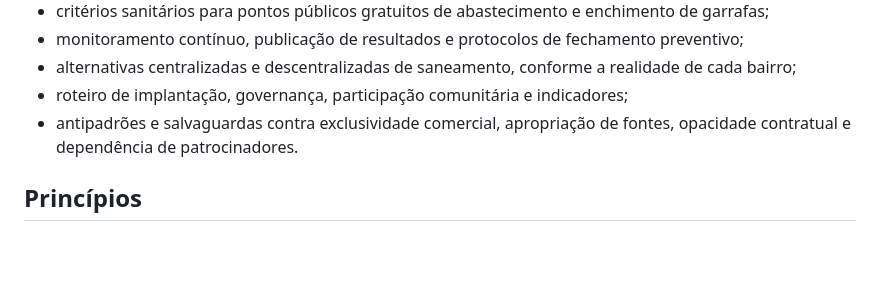
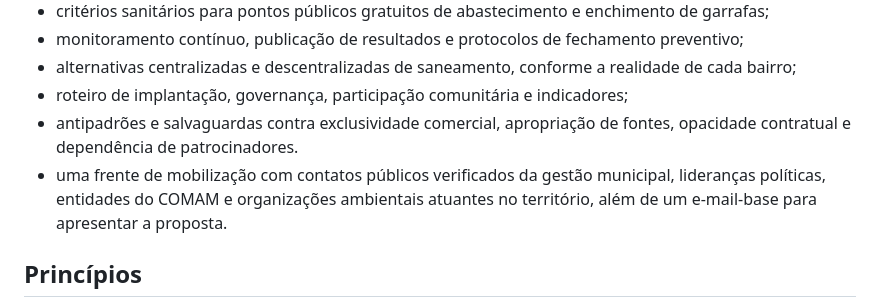
Before and after one commit to sraphaz/agua-livre-sao-sebastiao, a Markdown page: README.md, the part around the change. Drawn GitHub-style; blank space fills up the shorter version.

Commit message:
Documenta a frente de mobilização

```diff
--- a/README.md
+++ b/README.md
@@ -26,6 +26,7 @@ O projeto organiza essa pergunta como visão de futuro, diagnóstico, agenda de
 - alternativas centralizadas e descentralizadas de saneamento, conforme a realidade de cada bairro;
 - roteiro de implantação, governança, participação comunitária e indicadores;
 - antipadrões e salvaguardas contra exclusividade comercial, apropriação de fontes, opacidade contratual e dependência de patrocinadores.
+- uma frente de mobilização com contatos públicos verificados da gestão municipal, lideranças políticas, entidades do COMAM e organizações ambientais atuantes no território, além de um e-mail-base para apresentar a proposta.
 
 ## Princípios
 
```
